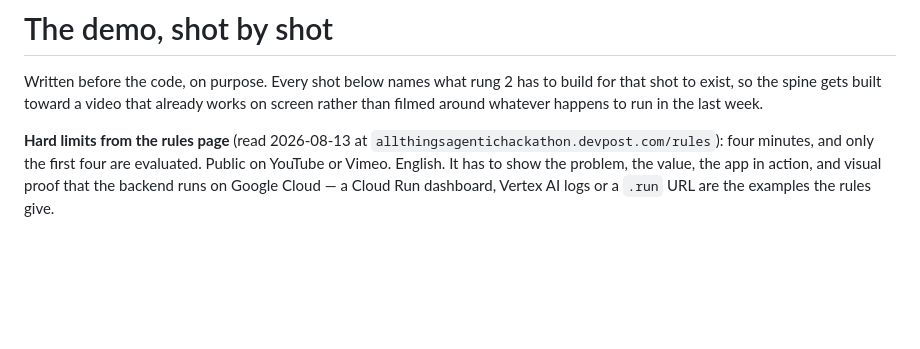
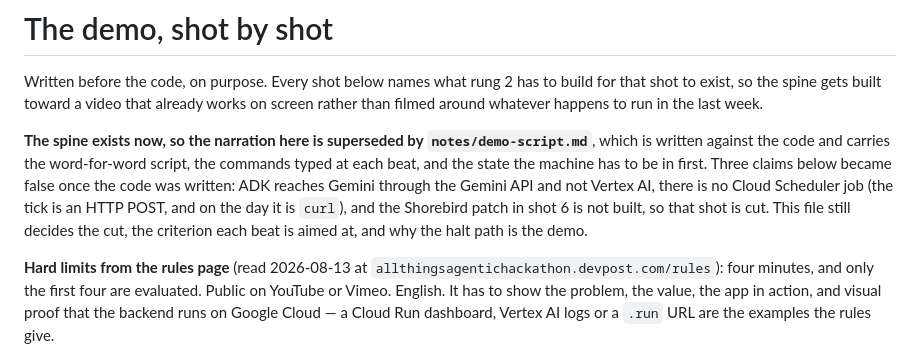
Before and after one commit to jtmuller5/rollout-marshal, a Markdown page: notes/demo-shot-list.md, the part around the change. Rendered like a GitHub page; blank space fills up the shorter version.

```diff
--- a/notes/demo-shot-list.md
+++ b/notes/demo-shot-list.md
@@ -3,6 +3,15 @@
 Written before the code, on purpose. Every shot below names what rung 2 has to build for
 that shot to exist, so the spine gets built toward a video that already works on screen
 rather than filmed around whatever happens to run in the last week.
+
+**The spine exists now, so the narration here is superseded by `notes/demo-script.md`**,
+which is written against the code and carries the word-for-word script, the commands typed
+at each beat, and the state the machine has to be in first. Three claims below became
+false once the code was written: ADK reaches Gemini through the Gemini API and not Vertex
+AI, there is no Cloud Scheduler job (the tick is an HTTP POST, and on the day it is
+`curl`), and the Shorebird patch in shot 6 is not built, so that shot is cut. This file
+still decides the cut, the criterion each beat is aimed at, and why the halt path is the
+demo.
 
 **Hard limits from the rules page** (read 2026-08-13 at
 `allthingsagentichackathon.devpost.com/rules`): four minutes, and only the first four are
```
Also changed, not shown: notes/demo-script.md (added, +246 -0 lines).
